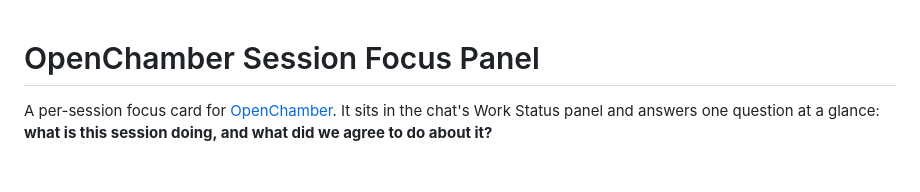
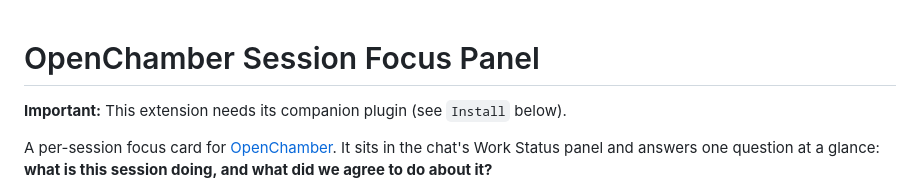
Before and after one commit to richkershaw/OpenChamber-SessionFocusPanel, a Markdown page: README.md, the part around the change. GitHub-like rendering; blank space fills up the shorter version.

```diff
--- a/README.md
+++ b/README.md
@@ -1,4 +1,6 @@
 # OpenChamber Session Focus Panel
+
+**Important:** This extension needs its companion plugin (see `Install` below).
 
 A per-session focus card for [OpenChamber](https://openchamber.dev). It sits in the chat's
 Work Status panel and answers one question at a glance: **what is this session doing, and
```
